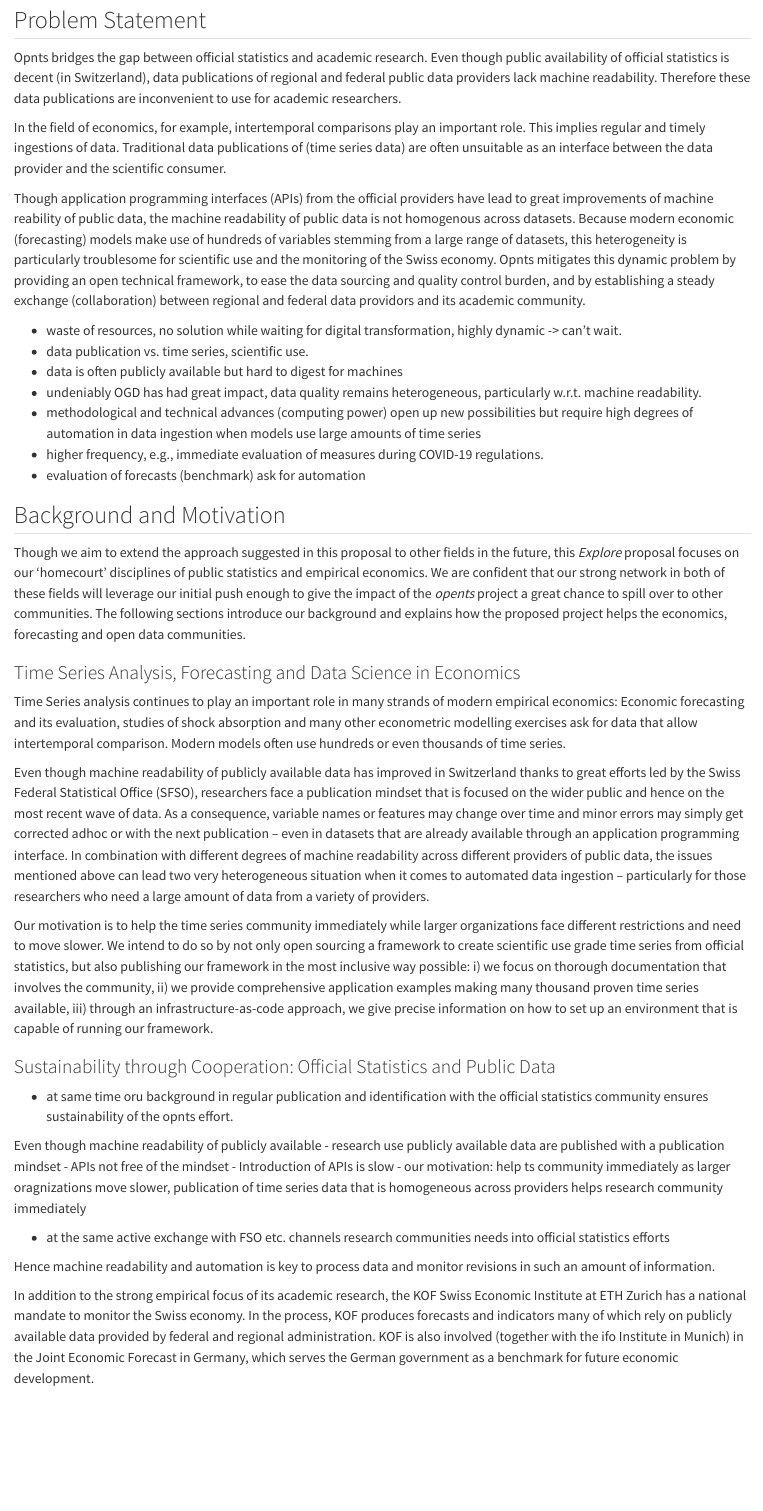
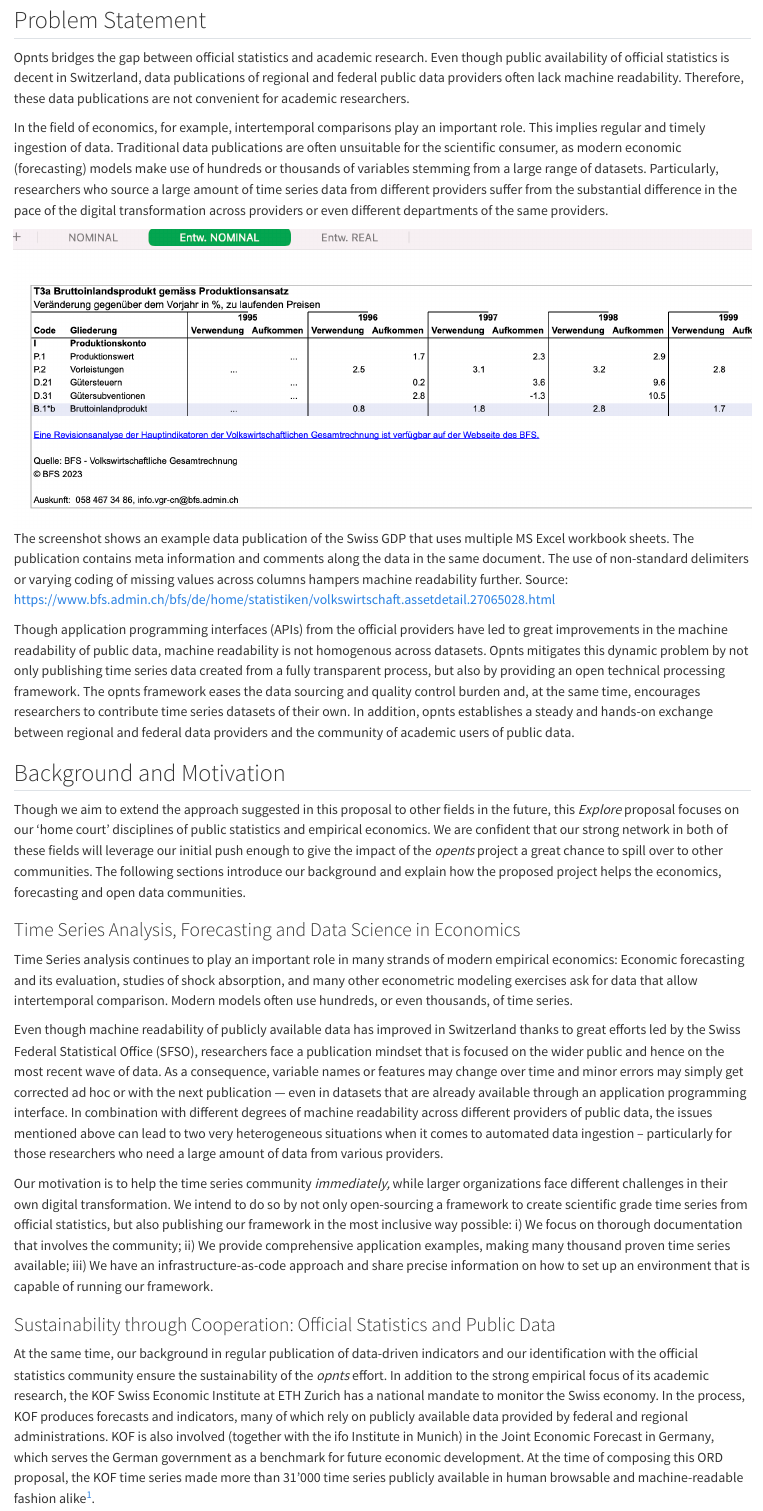
Before and after one commit to minnaheim/ord_proposal, a Quarto document (ord-proposal/index.qmd): the page in a window 1100 px wide, from 220 px down. Rendered offline with R 4.5, knitr and Pandoc in place of Quarto, with nearby package versions; some code elsewhere in the file could not run offline.

Commit message:
intro done

````diff
--- a/ord-proposal/index.qmd
+++ b/ord-proposal/index.qmd
@@ -11,19 +11,13 @@
 
 ## Problem Statement
 
- Opnts bridges the gap between official statistics and academic research. Even though public availability of official statistics is decent (in Switzerland), data publications of regional and federal public data providers lack machine readability. Therefore these data publications are inconvenient to use for academic researchers.
+Opnts bridges the gap between official statistics and academic research. Even though public availability of official statistics is decent in Switzerland, data publications of regional and federal public data providers often lack machine readability. Therefore, these data publications are not convenient for academic researchers.
 
- In the field of economics, for example, intertemporal comparisons play an important role. This implies regular and timely ingestions of data. Traditional data publications of (time series data) are often unsuitable as an interface between the data provider and the scientific consumer.
+In the field of economics, for example, intertemporal comparisons play an important role. This implies regular and timely ingestion of data.
+Traditional data publications are often unsuitable for the scientific consumer, as modern economic (forecasting) models make use of hundreds or thousands of variables stemming from a large range of datasets.
+Particularly, researchers who source a large amount of time series data from different providers suffer from the substantial difference in the pace of the digital transformation across providers or even different departments of the same providers.
+
+![The screenshot shows an example data publication of the Swiss GDP that uses multiple MS Excel workbook sheets. The publication contains meta information and comments along the data in the same document. The use of non-standard delimiters or varying coding of missing values across columns hampers machine readability further. Source: https://www.bfs.admin.ch/bfs/de/home/statistiken/volkswirtschaft.assetdetail.27065028.html](gdp_example.png)
 
  <!-- insert bfs excel (example of a data publication that is hard to ingest by a machine)-->
 
- Though application programming interfaces (APIs) from the official providers have lead to great improvements of machine reability of public data, the machine readability of public data is not homogenous across datasets.  Because modern economic (forecasting) models make use of hundreds of variables stemming from a large range of datasets, this heterogeneity is particularly troublesome for scientific use and the monitoring of the Swiss economy. Opnts mitigates this dynamic problem by providing an open technical framework, to ease the data sourcing and quality control burden, and by establishing a steady exchange (collaboration) between regional and federal data providors and its academic community.
-
-
-- waste of resources, no solution while waiting for digital transformation, highly dynamic -> can't wait.
-- data publication vs. time series, scientific use.
-- data is often publicly available but hard to digest for machines
-- undeniably OGD has had great impact, data quality remains heterogeneous, particularly w.r.t. machine readability.
-- methodological and technical advances (computing power) open up new possibilities but require high degrees of automation in data ingestion when models use large amounts of time series
-- higher frequency, e.g., immediate evaluation of measures during COVID-19 regulations.
-- evaluation of forecasts (benchmark) ask for automation
@@ -38,3 +24 @@
-:::{.callout-important}
-
-bridging the gap between academia and official statistics.
+Though application programming interfaces (APIs) from the official providers have led to great improvements in the machine readability of public data, machine readability is not homogenous across datasets. Opnts mitigates this dynamic problem by not only publishing time series data created from a fully transparent process, but also by providing an open technical processing framework. The opnts framework eases the data sourcing and quality control burden and, at the same time, encourages researchers to contribute time series datasets of their own. In addition, opnts establishes a steady and hands-on exchange between regional and federal data providers and the community of academic users of public data.
@@ -47,54 +26,31 @@ code as a communication channel,
 
 ## Background and Motivation
 
-Though we aim to extend the approach suggested in this proposal to other fields in the future, this *Explore* proposal focuses on our 'homecourt' disciplines of public statistics and empirical economics.
+Though we aim to extend the approach suggested in this proposal to other fields in the future, this *Explore* proposal focuses on our 'home court' disciplines of public statistics and empirical economics.
 We are confident that our strong network in both of these fields will leverage our initial push enough to give the impact of the *opents* project a great chance to spill over to other communities.
-The following sections introduce our background and explains how the proposed project helps the economics, forecasting and open data communities.
+The following sections introduce our background and explain how the proposed project helps the economics, forecasting and open data communities.
 
 ### Time Series Analysis, Forecasting and Data Science in Economics
 
 Time Series analysis continues to play an important role in many strands of modern empirical economics:
-Economic forecasting and its evaluation, studies of shock absorption and many other econometric modelling exercises ask for data that allow intertemporal comparison.
-Modern models often use hundreds or even thousands of time series.
+Economic forecasting and its evaluation, studies of shock absorption, and many other econometric modeling exercises ask for data that allow intertemporal comparison.
+Modern models often use hundreds, or even thousands, of time series.
 
 Even though machine readability of publicly available data has improved in Switzerland thanks to great efforts led by the Swiss Federal Statistical Office (SFSO), researchers face a publication mindset that is focused on the wider public and hence on the most recent wave of data.
-As a consequence, variable names or features may change over time and minor errors may simply get corrected adhoc or with the next publication – even in datasets that are already available through an application programming interface.
-In combination with different degrees of machine readability across different providers of public data, the issues mentioned above can lead two very heterogeneous situation when it comes to automated data ingestion – particularly for those researchers who need a large amount of data from a variety of providers.
+As a consequence, variable names or features may change over time and minor errors may simply get corrected ad hoc or with the next publication — even in datasets that are already available through an application programming interface.
+In combination with different degrees of machine readability across different providers of public data, the issues mentioned above can lead to two very heterogeneous situations when it comes to automated data ingestion – particularly for those researchers who need a large amount of data from various providers.
 
-Our motivation is to help the time series community immediately while larger organizations face different restrictions and need to move slower.
-We intend to do so by not only open sourcing a framework to create scientific use grade time series from official statistics, but also publishing our framework in the most inclusive way possible:
-i) we focus on thorough documentation that involves the community, ii) we provide comprehensive application examples making many thousand proven time series available, iii) through an infrastructure-as-code approach, we give precise information on how to set up an environment that is capable of running our framework.
-
-
-
+Our motivation is to help the time series community *immediately,* while larger organizations face different challenges in their own digital transformation.
+We intend to do so by not only open-sourcing a framework to create scientific grade time series from official statistics, but also publishing our framework in the most inclusive way possible:
+i) We focus on thorough documentation that involves the community; ii) We provide comprehensive application examples, making many thousand proven time series available; iii) We have an infrastructure-as-code approach and share precise information on how to set up an environment that is capable of running our framework.
 
 
 ### Sustainability through Cooperation: Official Statistics and Public Data
 
-- at same time oru background in regular publication and identification with the official statistics community ensures sustainability of the opnts effort.
-
-
-
-Even though machine readability of publicly available
-- research use publicly available data are published with a publication mindset
-- APIs not free of the mindset
-- Introduction of APIs is slow
-- our motivation: help ts community immediately as larger oragnizations move slower, publication of time series data that is homogeneous across providers helps research community immediately
-
-
-
-
-- at the same active exchange with FSO etc. channels research communities needs into official statistics efforts
-
-
-
-
-
-Hence machine readability and automation is key to process data and monitor revisions in such an amount of information.
-
-
+At the same time, our background in regular publication of data-driven indicators and our identification with the official statistics community ensure the sustainability of the *opnts* effort.
 In addition to the strong empirical focus of its academic research, the  KOF Swiss Economic Institute at ETH Zurich has a national mandate to monitor the Swiss economy.
-In the process, KOF produces forecasts and indicators many of which rely on publicly available data provided by federal and regional administration. KOF is also involved (together with the ifo Institute in Munich) in the Joint Economic Forecast in Germany, which serves the German government as a benchmark for future economic development.
+In the process, KOF produces forecasts and indicators, many of which rely on publicly available data provided by federal and regional administrations. KOF is also involved (together with the ifo Institute in Munich) in the Joint Economic Forecast in Germany, which serves the German government as a benchmark for future economic development.
+At the time of composing this ORD proposal, the KOF time series made more than 31'000 time series publicly available in human browsable and machine-readable fashion alike^[see also https://ts-explorer.kof.ethz.ch].
 
 ```{r,echo=FALSE,message=FALSE,warnings=FALSE}
 #| fig-cap: "The KOF Economic Barometer is a forward looking indicator (FLI) for the Swiss economy. It is well received in Switzerland and used as the official FLI for Switzerland by the International Monetary Fund (IMF)."
````
Also changed, not shown: ord-proposal/gdp_example.png (added), ord-proposal/index.qmd (46 more changed lines).
